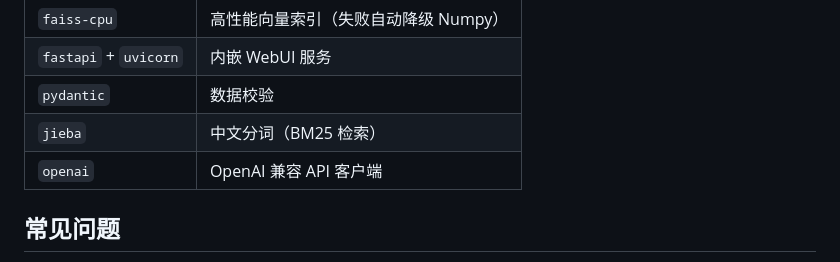
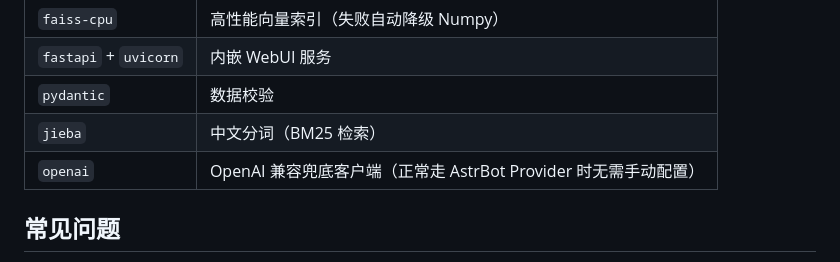
Before and after one commit to lxfight/astrbot_plugin_memorix, a Markdown page: README.md, the part around the change. GitHub-like rendering.

Commit message:
clarify provider fallback docs

```diff
--- a/README.md
+++ b/README.md
@@ -245,7 +245,7 @@ data/plugin_data/astrbot_plugin_memorix/scopes/<scope_key>/
 | `fastapi` + `uvicorn` | 内嵌 WebUI 服务 |
 | `pydantic` | 数据校验 |
 | `jieba` | 中文分词（BM25 检索） |
-| `openai` | OpenAI 兼容 API 客户端 |
+| `openai` | OpenAI 兼容兜底客户端（正常走 AstrBot Provider 时无需手动配置） |
 
 ## 常见问题
 
```
